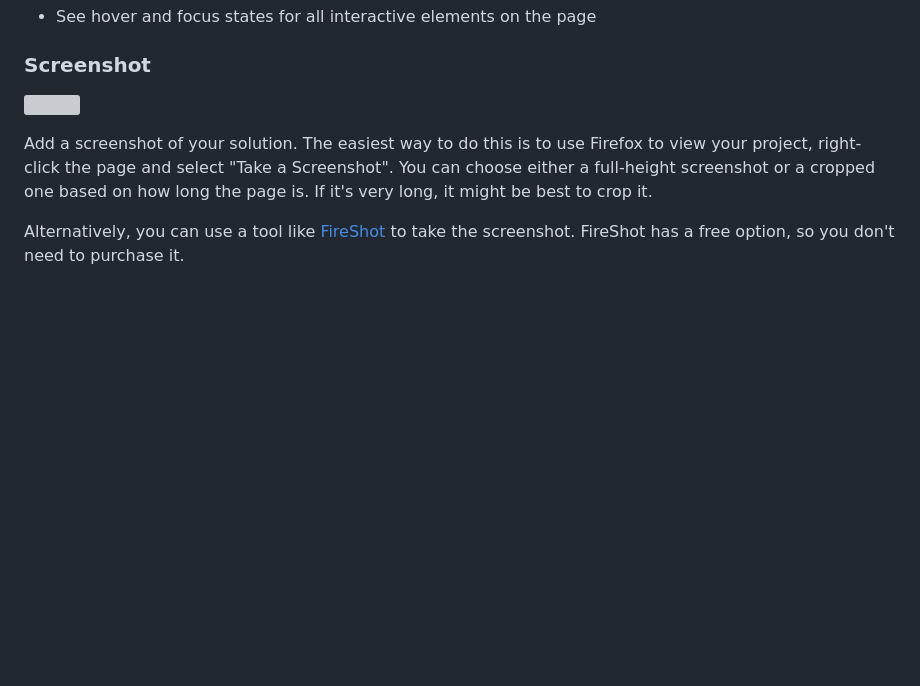
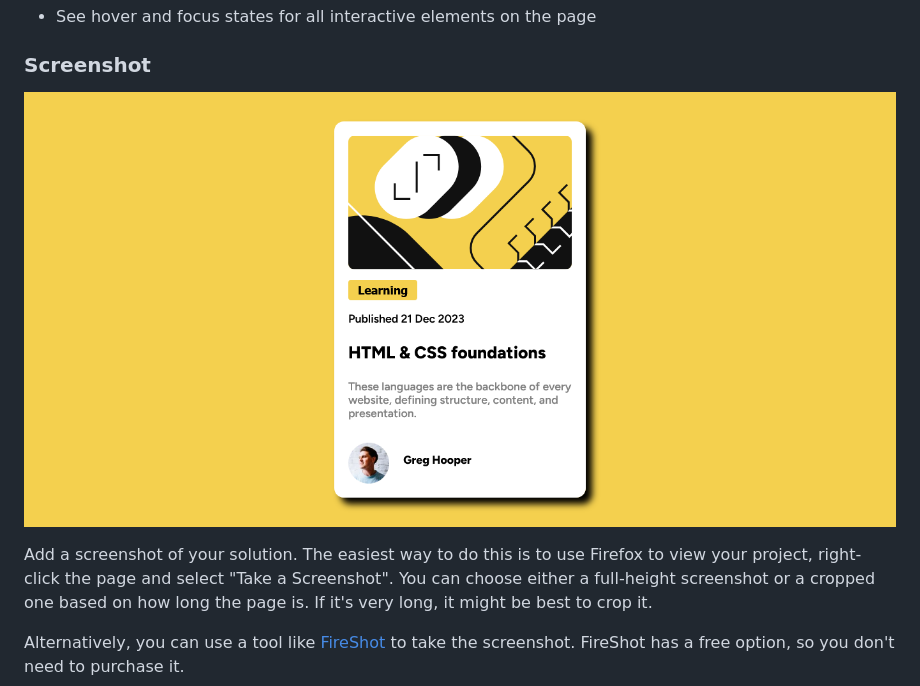
Before and after one commit to ddkogit/blog-preview-main, a Markdown page: README-template.md, the part around the change. Drawn GitHub-style; blank space fills up the shorter version; grey boxes are pictures that could not be loaded.

Commit message:
readme file making

```diff
--- a/README-template.md
+++ b/README-template.md
@@ -28,7 +28,7 @@ Users should be able to:
 
 ### Screenshot
 
-![](/final-screenshot.jpg)
+![](/final-screenshot.png)
 
 Add a screenshot of your solution. The easiest way to do this is to use Firefox to view your project, right-click the page and select "Take a Screenshot". You can choose either a full-height screenshot or a cropped one based on how long the page is. If it's very long, it might be best to crop it.
 
```
